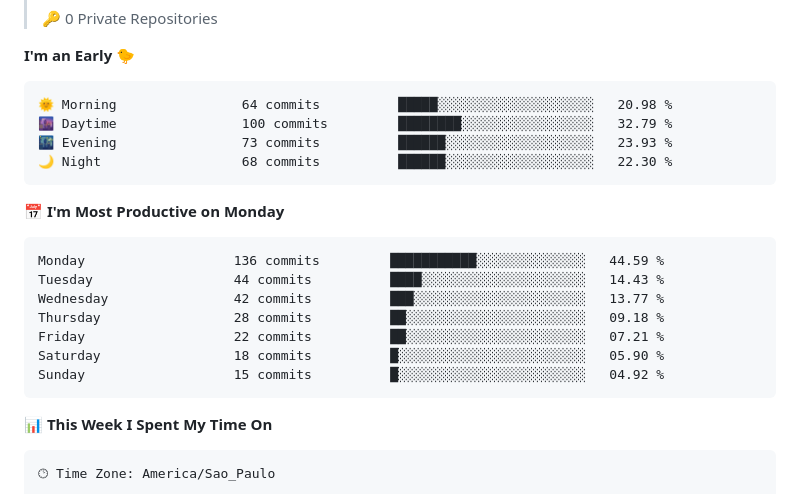
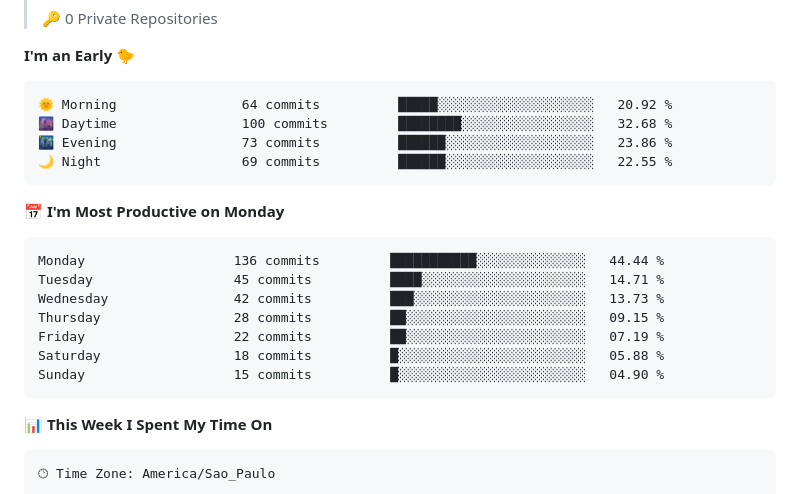
Before and after one commit to ErickRock/ErickRock, a Markdown page: README.md, the part around the change. GitHub-like rendering.

Commit message:
Atualizado com as estatísticas de desenvolvimento

````diff
--- a/README.md
+++ b/README.md
@@ -35,21 +35,21 @@
 **I'm an Early 🐤**
 
 ```text
-🌞 Morning                64 commits          █████░░░░░░░░░░░░░░░░░░░░   20.98 %
-🌆 Daytime                100 commits         ████████░░░░░░░░░░░░░░░░░   32.79 %
-🌃 Evening                73 commits          ██████░░░░░░░░░░░░░░░░░░░   23.93 %
-🌙 Night                  68 commits          ██████░░░░░░░░░░░░░░░░░░░   22.30 %
+🌞 Morning                64 commits          █████░░░░░░░░░░░░░░░░░░░░   20.92 %
+🌆 Daytime                100 commits         ████████░░░░░░░░░░░░░░░░░   32.68 %
+🌃 Evening                73 commits          ██████░░░░░░░░░░░░░░░░░░░   23.86 %
+🌙 Night                  69 commits          ██████░░░░░░░░░░░░░░░░░░░   22.55 %
 ```
 📅 **I'm Most Productive on Monday**
 
 ```text
-Monday                   136 commits         ███████████░░░░░░░░░░░░░░   44.59 %
-Tuesday                  44 commits          ████░░░░░░░░░░░░░░░░░░░░░   14.43 %
-Wednesday                42 commits          ███░░░░░░░░░░░░░░░░░░░░░░   13.77 %
-Thursday                 28 commits          ██░░░░░░░░░░░░░░░░░░░░░░░   09.18 %
-Friday                   22 commits          ██░░░░░░░░░░░░░░░░░░░░░░░   07.21 %
-Saturday                 18 commits          █░░░░░░░░░░░░░░░░░░░░░░░░   05.90 %
-Sunday                   15 commits          █░░░░░░░░░░░░░░░░░░░░░░░░   04.92 %
+Monday                   136 commits         ███████████░░░░░░░░░░░░░░   44.44 %
+Tuesday                  45 commits          ████░░░░░░░░░░░░░░░░░░░░░   14.71 %
+Wednesday                42 commits          ███░░░░░░░░░░░░░░░░░░░░░░   13.73 %
+Thursday                 28 commits          ██░░░░░░░░░░░░░░░░░░░░░░░   09.15 %
+Friday                   22 commits          ██░░░░░░░░░░░░░░░░░░░░░░░   07.19 %
+Saturday                 18 commits          █░░░░░░░░░░░░░░░░░░░░░░░░   05.88 %
+Sunday                   15 commits          █░░░░░░░░░░░░░░░░░░░░░░░░   04.90 %
 ```
 
 
````
Also changed, not shown: assets/bar_graph.png.
